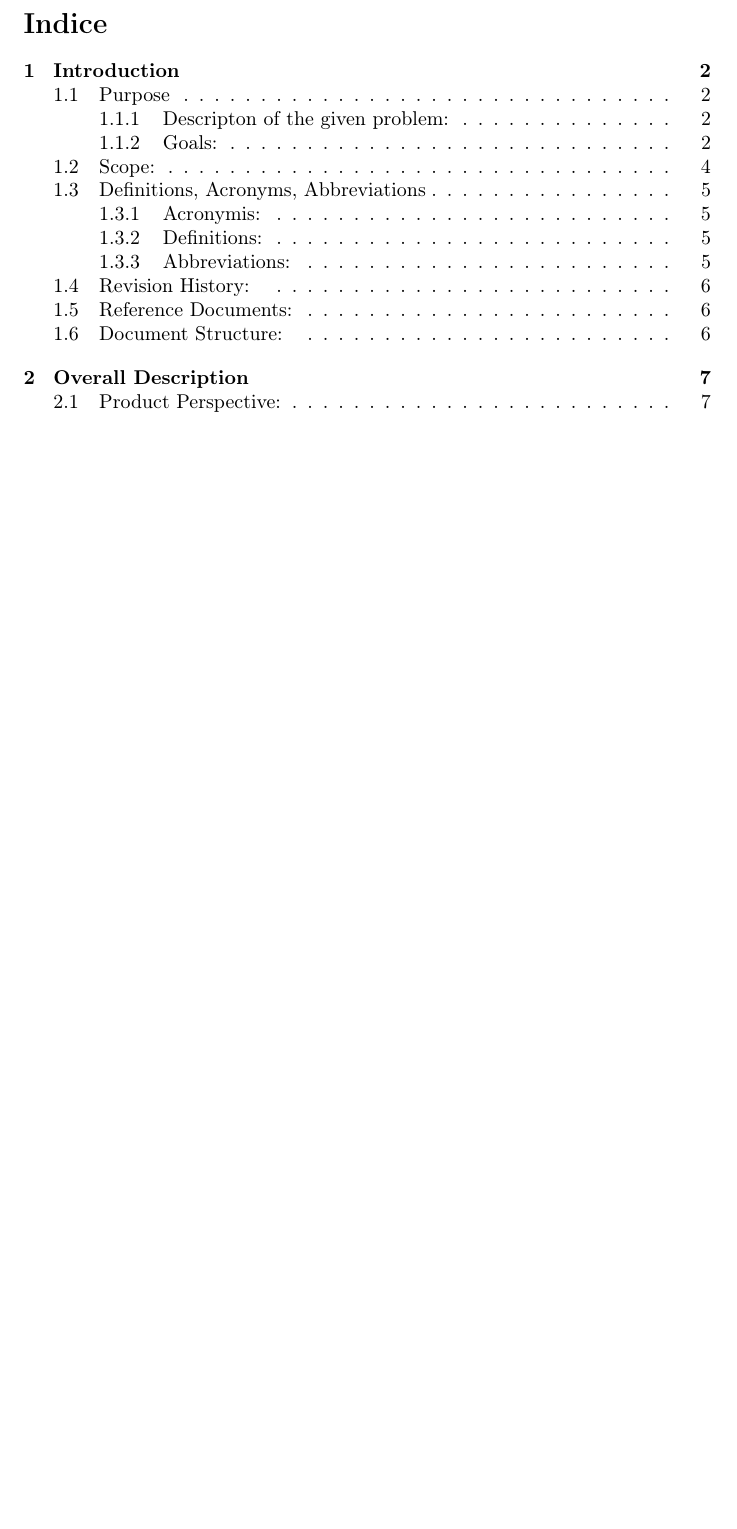
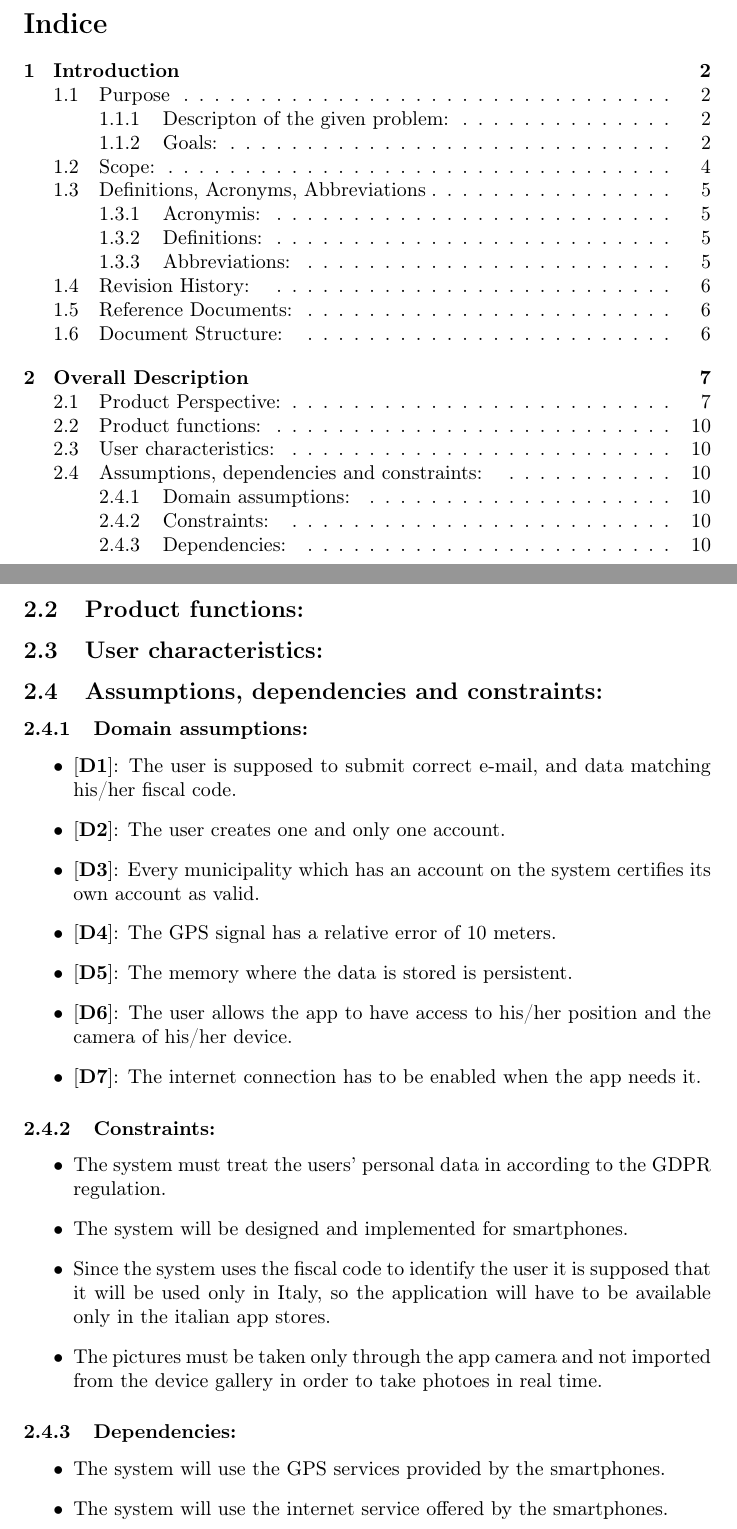
Before and after one commit to Dany97/MassiniNicolo, a LaTeX document (RASD/RASD.tex): part of page 2 of 10 before the commit and two parts of pages 2 and 11 of 11 after it, the two joined at a grey line, cut so that both start at the same text, the shorter picture padded with empty space. Compiled offline with pdfLaTeX.

Commit message:
added assumptions, dependencies and constraint

```diff
--- a/RASD/RASD.tex
+++ b/RASD/RASD.tex
@@ -206,5 +206,32 @@ The system will store all the information concerning the violation. Such informa
 The system after having received a picture of the violation will run an algorithm to recognize the license plate of the vehicle that committed the violation. In such a way the vehicle is uniquely identified.
 \paragraph{The system checks if the street in which the 				violation occur is an exsisting street: }
 if the place of the violation is manually entered by the user there exists the possibility that such place doen't exsist in the real world. In this case the system must automatically search the reported streets and report an error to the user. Viceversa,in the case in which the street exsists the system will store it in the database together with all the other information related to the violation.
+\subsection{Product functions: }
+\subsection{User characteristics: }
+\subsection{Assumptions, dependencies and constraints: }
+\subsubsection{Domain assumptions: }
+\begin{itemize}
+	\item $[\textbf{D1}]$: The user is supposed to submit correct e-mail, and data matching his/her fiscal code.
+	\item $[\textbf{D2}]$: The user creates one and only one account.
+	\item $[\textbf{D3}]$: Every municipality which has an account on the system certifies its own account as valid.
+	\item $[\textbf{D4}]$: The GPS signal has a relative error of 10 meters.
+	\item $[\textbf{D5}]$: The memory where the data is stored is persistent.
+	\item$[\textbf{D6}]$: The user allows the app to have access to his/her position and the camera of his/her device.
+	\item $[\textbf{D7}]$: The internet connection has to be enabled when the app needs it.
+
+\end{itemize}
+\subsubsection{Constraints: }
+\begin{itemize}
+	\item  The system must treat the users' personal data in according to the GDPR regulation.
+	\item The system will be designed and implemented for smartphones.
+	\item Since the system uses the fiscal code to identify the user it is supposed that it will be used only in Italy, so the application will have to be available only in the italian app stores.
+	\item The pictures must be taken only through the app camera and not imported from the device gallery in order to take photoes in real time.
+\end{itemize}
+
+\subsubsection{Dependencies: }
+\begin{itemize}
+	\item The system will use the GPS services provided by the smartphones.
+	\item The system will use the internet service offered by the smartphones.
+\end{itemize}
 
 \end{document}
```
Also changed, not shown: RASD/RASD.pdf, RASD/State_chart.drawio.pdf (added).
